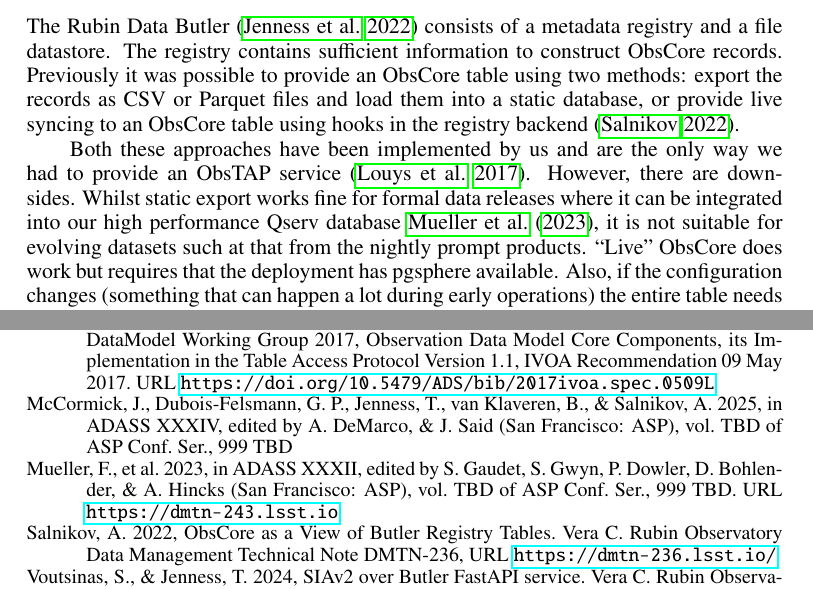
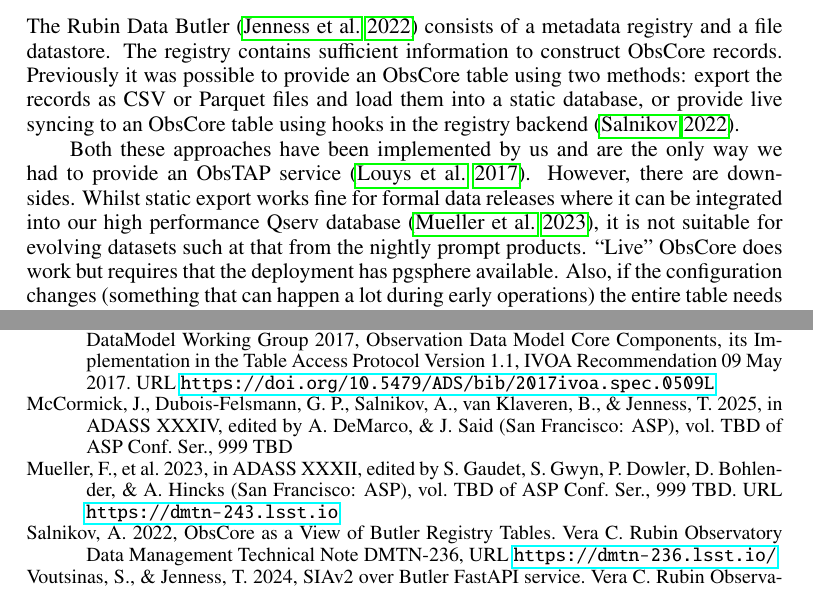
Before and after one commit to lsst-dm/dmtn-300, a LaTeX paper (P920.tex): two parts of pages 1 and 4 of 4, joined at a grey line, cut so that both start at the same text. Compiled offline with pdfLaTeX.

Commit message:
Minor tweak

```diff
--- a/P920.tex
+++ b/P920.tex
@@ -66,7 +66,7 @@
 
 Both these approaches have been implemented by us and are the only way we had to provide an ObsTAP service \citep{2017ivoa.spec.0509L}.
 However, there are downsides.
-Whilst static export works fine for formal data releases where it can be integrated into our high performance Qserv database \cite{C15_adassxxxii}, it is not suitable for evolving datasets such at that from the nightly prompt products.
+Whilst static export works fine for formal data releases where it can be integrated into our high performance Qserv database \citep{C15_adassxxxii}, it is not suitable for evolving datasets such at that from the nightly prompt products.
 ``Live'' ObsCore does work but requires that the deployment has pgsphere available.
 Also, if the configuration changes (something that can happen a lot during early operations) the entire table needs to be rebuilt.
 
```
Also changed, not shown: P920.bib (+1 -1 lines).
